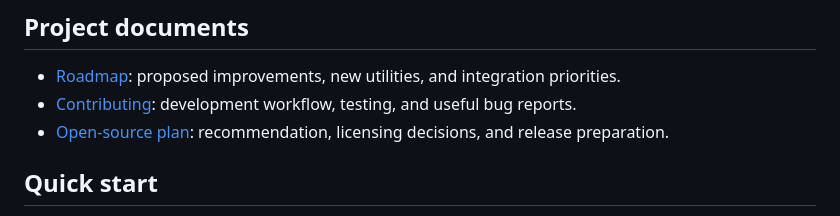
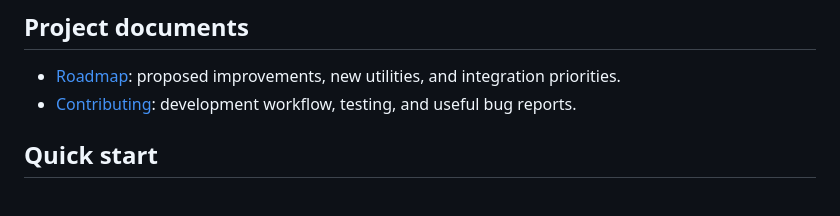
Before and after one commit to tristansterling3-hub/Utility-Converter, a Markdown page: README.md, the part around the change. Rendered like a GitHub page.

Commit message:
Remove open-source plan from README
Removed the open-source plan section from the README.

```diff
--- a/README.md
+++ b/README.md
@@ -10,7 +10,6 @@ Asset Forge Converter is a browser-based utility workspace for game developers,
 
 - [Roadmap](ROADMAP.md): proposed improvements, new utilities, and integration priorities.
 - [Contributing](CONTRIBUTING.md): development workflow, testing, and useful bug reports.
-- [Open-source plan](OPEN_SOURCE.md): recommendation, licensing decisions, and release preparation.
 
 ## Quick start
 
```
